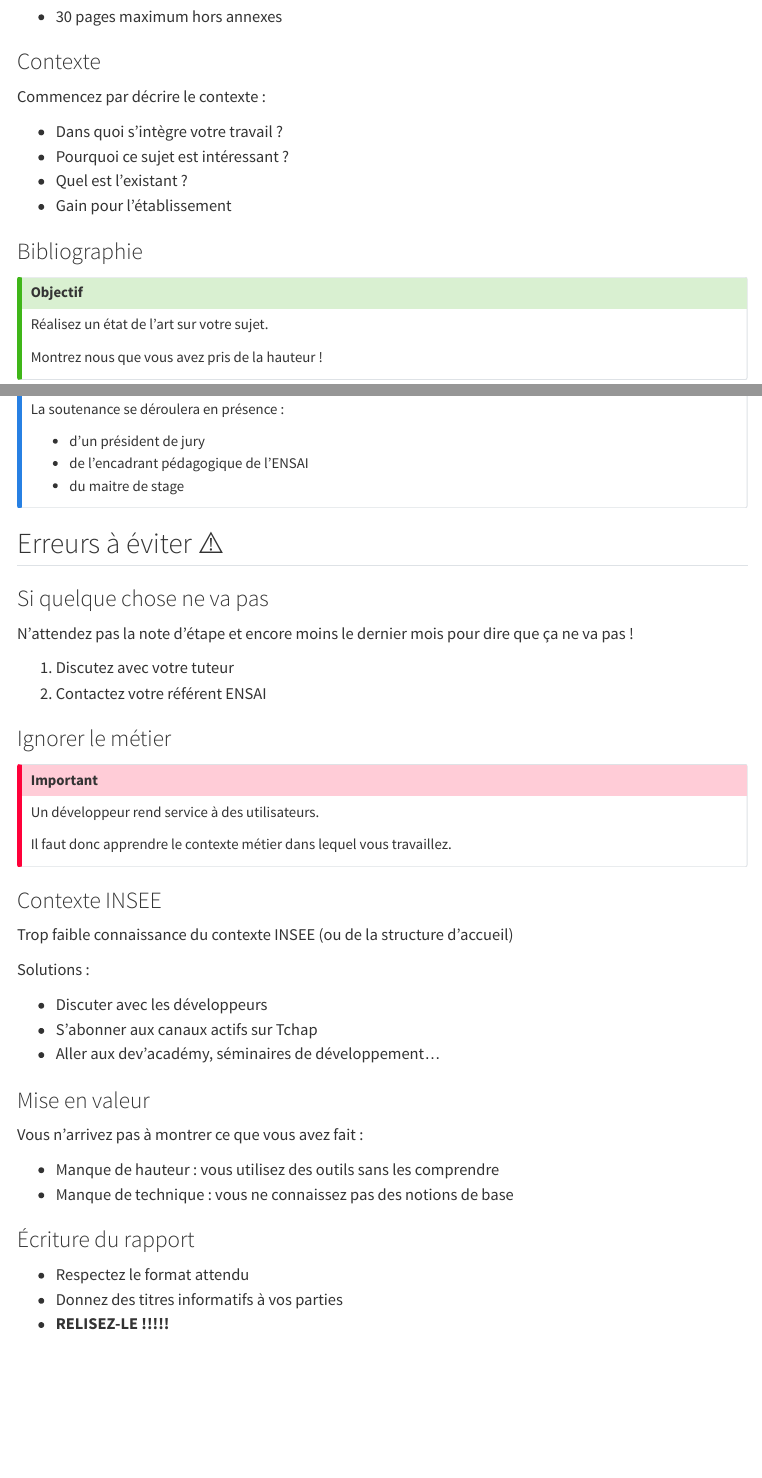
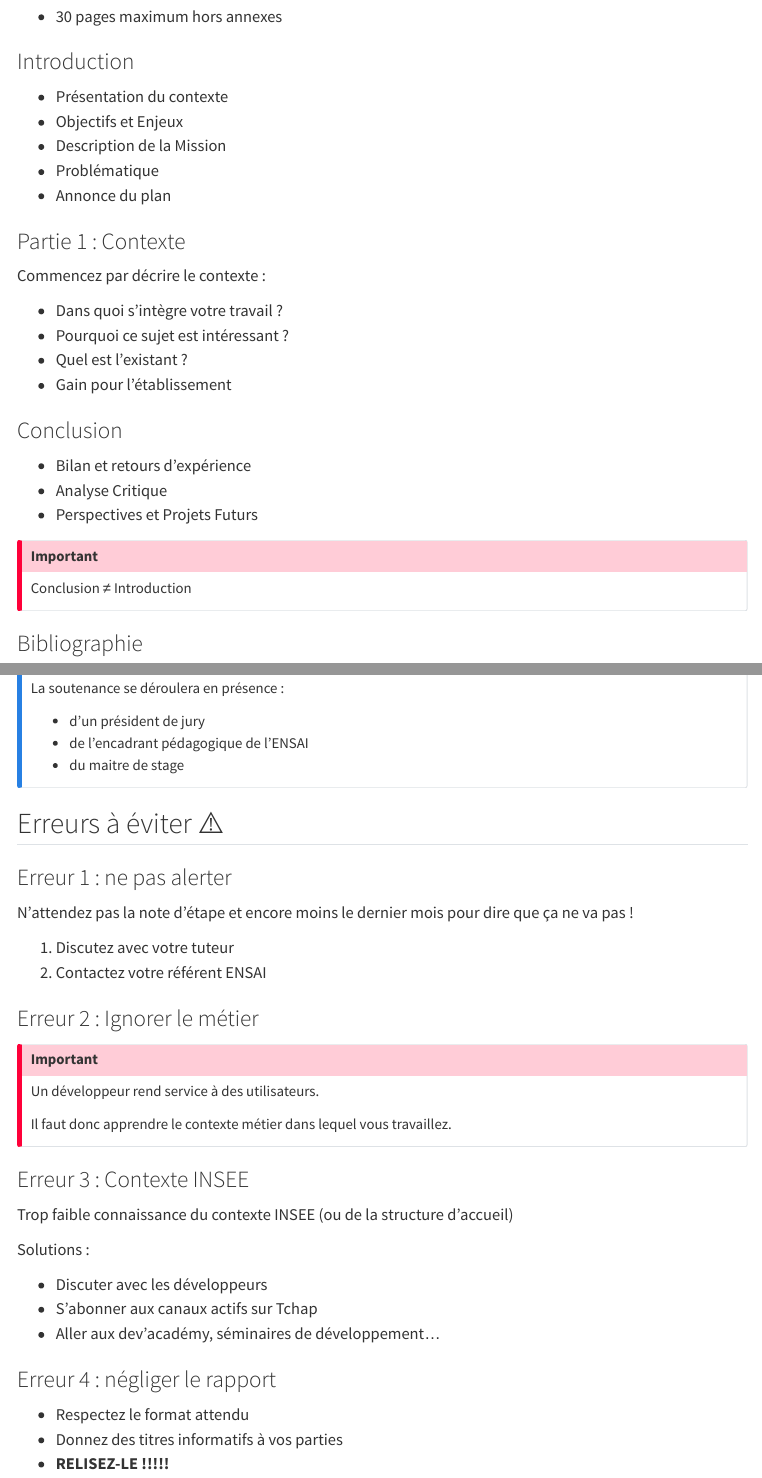
Before and after one commit to ludo2ne/ENSAI-3A-Master-STD, a Quarto document (doc/stage.qmd): the page in a window 1100 px wide, from 2310 px down, and a second part further down, joined at a grey line. Rendered offline with R 4.5, knitr and Pandoc in place of Quarto, with nearby package versions; menus at the side of the page are left out.

Commit message:
maj stage

```diff
--- a/doc/stage.qmd
+++ b/doc/stage.qmd
@@ -121,7 +121,15 @@ Par exemple :
 
 - 30 pages maximum hors annexes
 
-### Contexte
+### Introduction
+
+- Présentation du contexte
+- Objectifs et Enjeux
+- Description de la Mission
+- Problématique
+- Annonce du plan
+
+### Partie 1 : Contexte
 
 Commencez par décrire le contexte :
 
@@ -130,6 +138,15 @@ Commencez par décrire le contexte :
 - Quel est l'existant ?
 - Gain pour l'établissement
 
+### Conclusion
+
+- Bilan et retours d'expérience
+- Analyse Critique
+- Perspectives et Projets Futurs
+
+::: {.callout-important}
+Conclusion ≠ Introduction
+:::
 
 ### Bibliographie
 
@@ -183,7 +200,7 @@ La soutenance se déroulera en présence :
 
 ## Erreurs à éviter :warning:
 
-### Si quelque chose ne va pas
+### Erreur 1 : ne pas alerter
 
 N'attendez pas la note d'étape et encore moins le dernier mois pour dire que ça ne va pas !
 
@@ -191,7 +208,7 @@ N'attendez pas la note d'étape et encore moins le dernier mois pour dire que ç
 2. Contactez votre référent ENSAI
 
 
-### Ignorer le métier
+### Erreur 2 : Ignorer le métier
 
 ::: {.callout-important}
 Un développeur rend service à des utilisateurs.
@@ -200,7 +217,7 @@ Il faut donc apprendre le contexte métier dans lequel vous travaillez.
 :::
 
 
-### Contexte INSEE
+### Erreur 3 : Contexte INSEE
 
 Trop faible connaissance du contexte INSEE (ou de la structure d'accueil)
 
@@ -210,16 +227,7 @@ Solutions :
 - S'abonner aux canaux actifs sur Tchap
 - Aller aux dev'académy, séminaires de développement...
 
-
-### Mise en valeur
-
-Vous n'arrivez pas à montrer ce que vous avez fait :
-
-- Manque de hauteur : vous utilisez des outils sans les comprendre
-- Manque de technique : vous ne connaissez pas des notions de base
-
-
-### Écriture du rapport
+### Erreur 4 : négliger le rapport
 
 - Respectez le format attendu
 - Donnez des titres informatifs à vos parties
```
Also changed, not shown: doc/stage.qmd (6 more changed lines).
